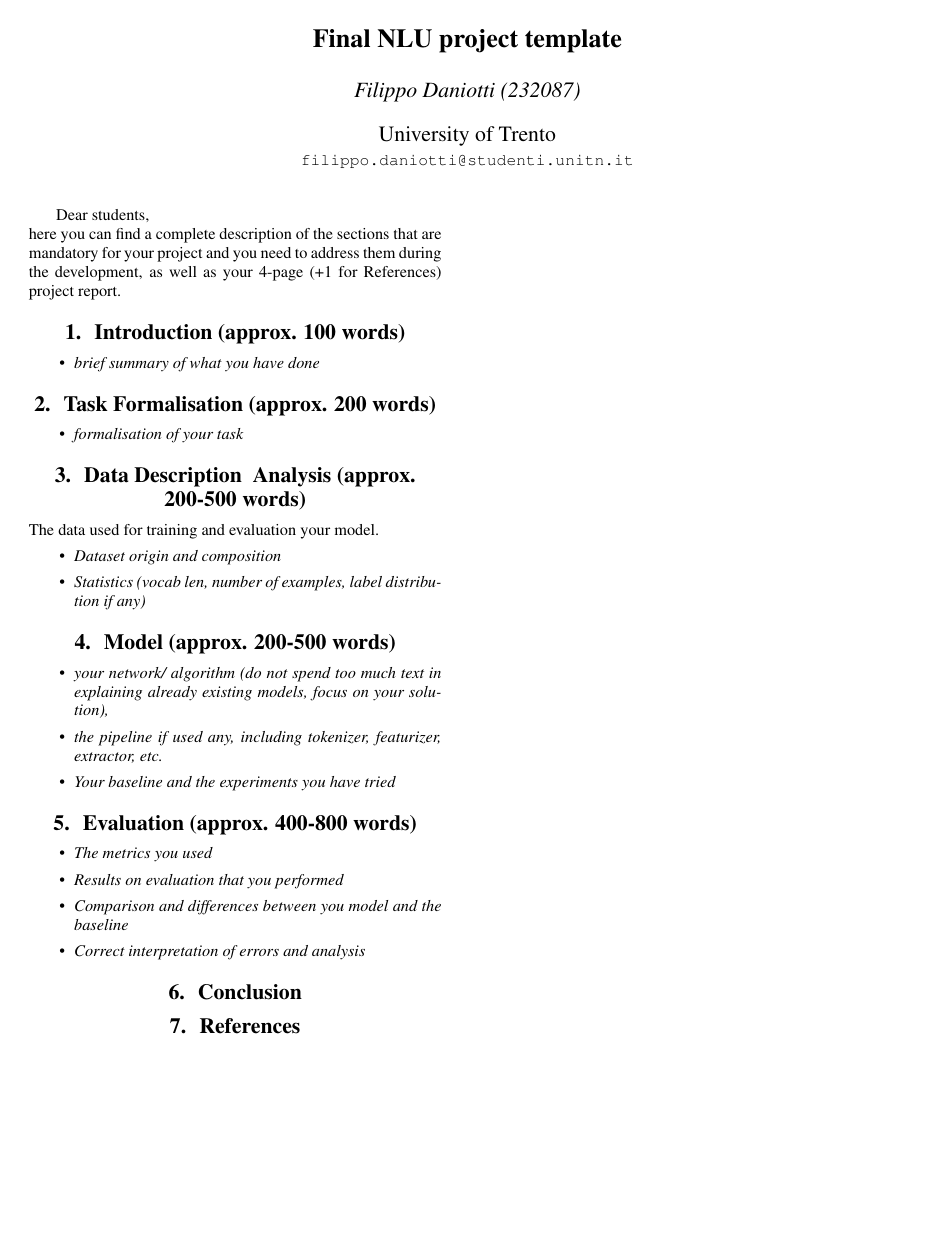
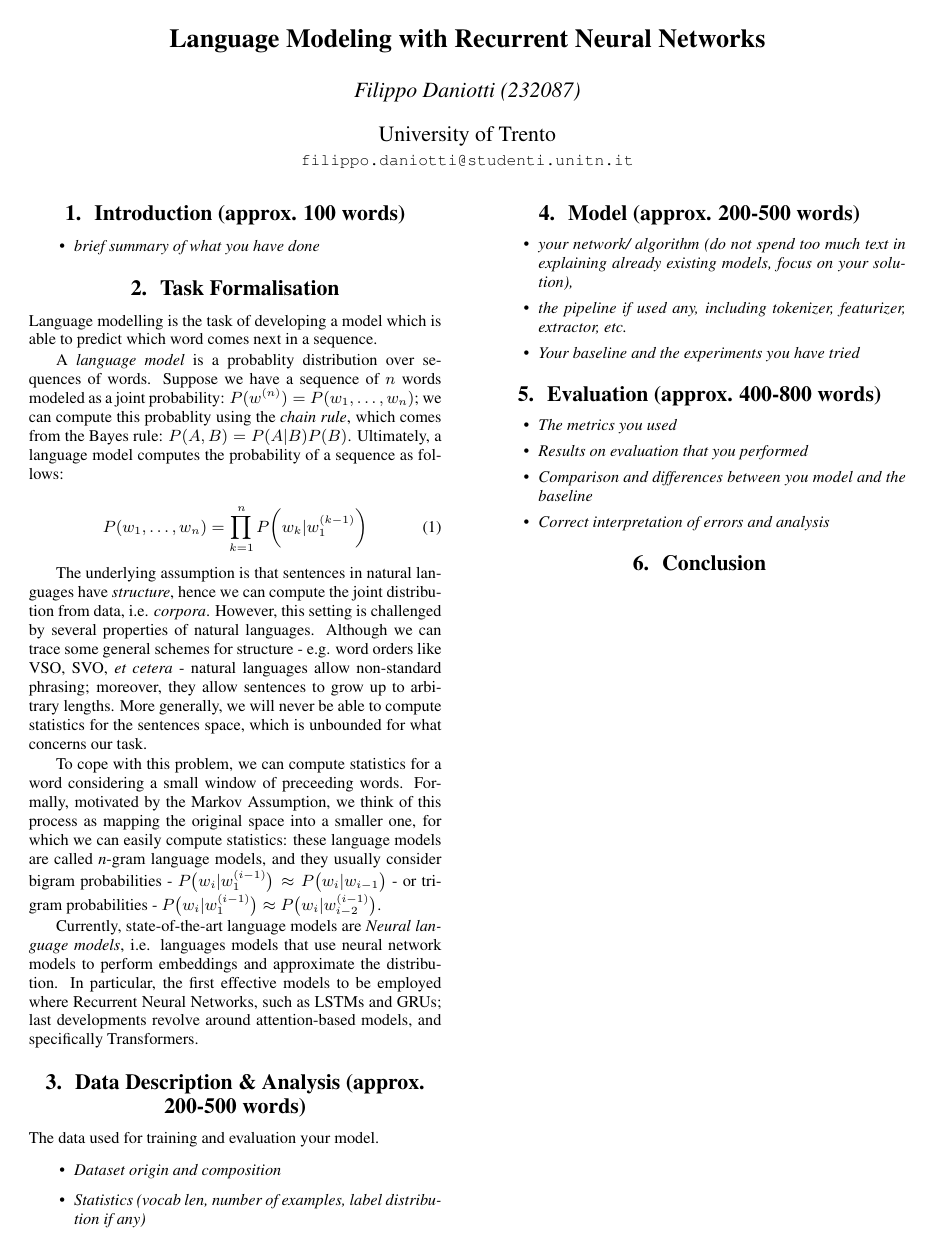
Before and after one commit to filippodaniotti/NLU-UniTN-2022, a LaTeX document (project/report/main.tex, which reads project/report/sections/1_introduction.tex, project/report/sections/2_task_formalisation.tex): the whole page. Compiled offline with pdfLaTeX.

Commit message:
report - task formalisation

```diff
--- a/project/report/template.tex
+++ b/project/report/main.tex
@@ -2,7 +2,11 @@
 
 \usepackage{INTERSPEECH2021}
 
-\title{Final NLU project template}
+% args: big, bigg, Big, Bigg
+\newcommand{\parenth}[2][]{#1(#2#1)}
+\renewcommand{\bold}[1]{\textbf{\structure{#1}}}
+
+\title{Language Modeling with Recurrent Neural Networks}
 \name{Filippo Daniotti (232087)}
 
 \address{
@@ -13,19 +17,13 @@
 
 \maketitle
 
-Dear students, \\
-here you can find a complete description of the sections that are mandatory for your project and you need to address them during the development, as well as your 4-page (+1 for References) project report.
+% Dear students, \\
+% here you can find a complete description of the sections that are mandatory for your project and you need to address them during the development, as well as your 4-page (+1 for References) project report.
 
 
-\section{Introduction (approx. 100 words)}
-\begin{itemize}
-    \item \textit{brief  summary of what you have done}
-\end{itemize}
-\section{Task Formalisation (approx. 200 words)}
-\begin{itemize}
-    \item \textit{formalisation of your task}
-\end{itemize}
-\section{Data Description & Analysis (approx. 200-500 words)}
+\input{sections/1_introduction.tex}
+\input{sections/2_task_formalisation.tex}
+\section{Data Description \& Analysis (approx. 200-500 words)}
 The data used for training and evaluation your model.
 \begin{itemize}
     \item \textit{Dataset origin and composition}
--- /dev/null
+++ b/project/report/sections/1_introduction.tex
@@ -0,0 +1,4 @@
+\section{Introduction (approx. 100 words)}
+\begin{itemize}
+    \item \textit{brief  summary of what you have done}
+\end{itemize}
--- /dev/null
+++ b/project/report/sections/2_task_formalisation.tex
@@ -0,0 +1,14 @@
+\section{Task Formalisation}
+Language modelling is the task of developing a model which is able to predict which word comes next in a sequence.
+
+A \emph{language model} is a probablity distribution over sequences of words. Suppose we have a sequence of \(n\) words modeled as a joint probability: \(P(w^{(n)}) = P(w_1, \ldots, w_n)\); we can compute this probablity using the \emph{chain rule}, which comes from the Bayes rule: \(P(A, B) = P(A|B)P(B)\). Ultimately, a language model computes the probability of a sequence as follows:
+
+\begin{equation}
+    P(w_1, \ldots, w_n)  = \prod_{k=1}^{n}P \parenth[\bigg]{w_k|w_1^{(k-1)}}
+\end{equation}
+
+The underlying assumption is that sentences in natural languages have \emph{structure}, hence we can compute the joint distribution from data, i.e. \emph{corpora}. However, this setting is challenged by several properties of natural languages. Although we can trace some general schemes for structure - e.g. word orders like VSO, SVO, \emph{et cetera} - natural languages allow non-standard phrasing; moreover, they allow sentences to grow up to arbitrary lengths. More generally, we will never be able to compute statistics for the sentences space, which is unbounded for what concerns our task.
+
+To cope with this problem, we can compute statistics for a word considering a small window of preceeding words. Formally, motivated by the Markov Assumption, we think of this process as mapping the original space into a smaller one, for which we can easily compute statistics: these language models are called \emph{n}-gram language models, and they usually consider bigram probabilities - \(P \parenth[\big]{w_i | w_1^{(i-1)}} \approx P \parenth[\big]{w_i | w_{i-1}}\) - or trigram probabilities - \(P\parenth[\big]{w_i | w_1^{(i-1)}} \approx P \parenth[\big]{w_i | w_{i-2}^{(i-1)}}\).
+
+Currently, state-of-the-art language models are \emph{Neural language models}, i.e. languages models that use neural network models to perform embeddings and approximate the distribution. In particular, the first effective models to be employed where Recurrent Neural Networks, such as LSTMs and GRUs; last developments revolve around attention-based models, and specifically Transformers.
```
Also changed, not shown: project/report/bibliography.bib (renamed from project/report/mybib.bib), project/report/figure.pdf (deleted), project/report/template.pdf (deleted), project/report/main.tex (4 more changed lines), 1 other file.
